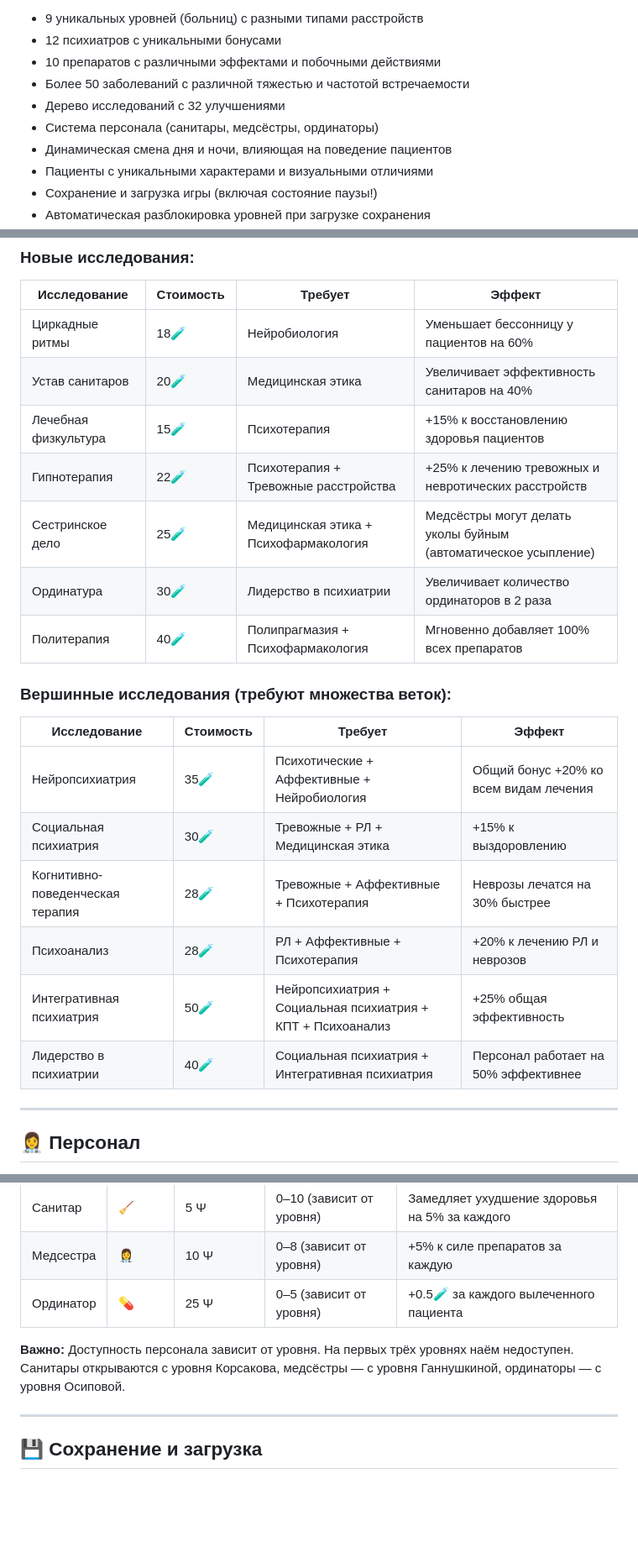
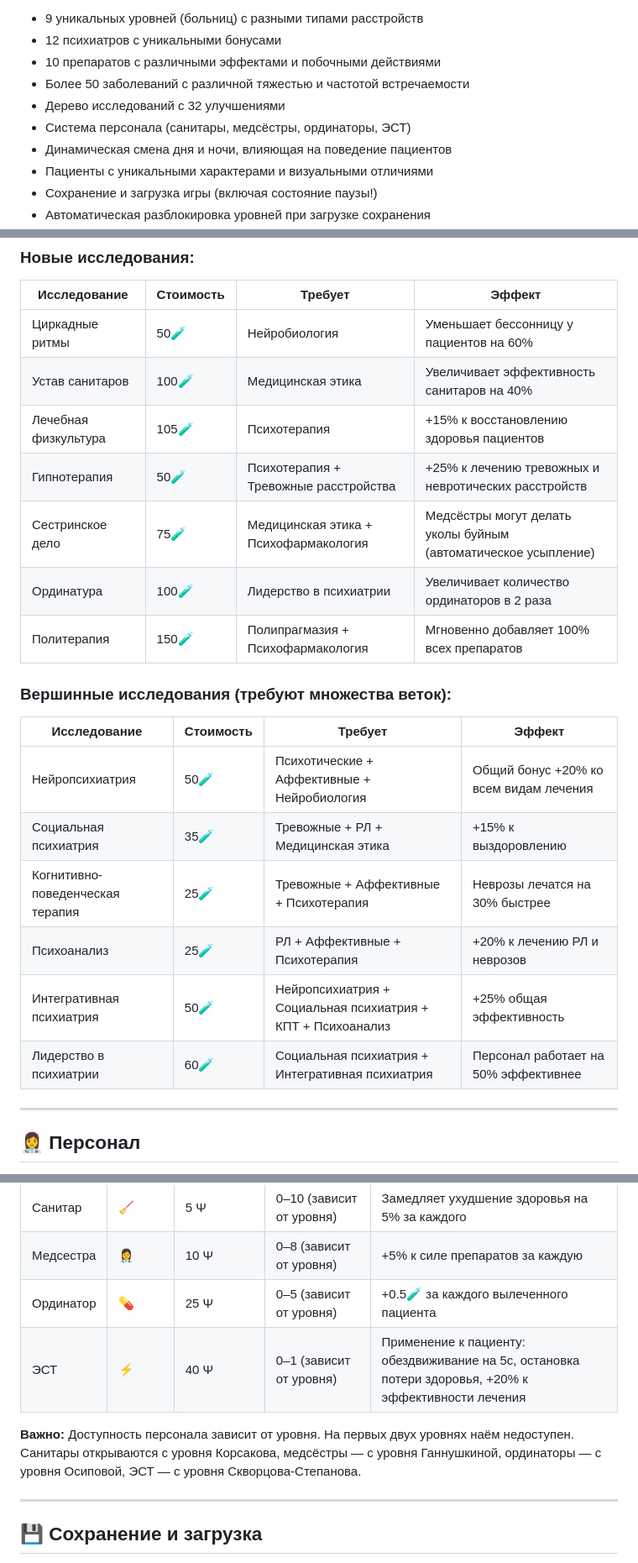
Before and after one commit to panchevo/Psychiatrist, a Markdown page: README.md, 3 parts joined by grey strips. Shown at 84% size. Drawn GitHub-style; blank space fills up the shorter version.

```diff
--- a/README.md
+++ b/README.md
@@ -18,7 +18,7 @@
 - 10 препаратов с различными эффектами и побочными действиями
 - Более 50 заболеваний с различной тяжестью и частотой встречаемости
 - Дерево исследований с 32 улучшениями
-- Система персонала (санитары, медсёстры, ординаторы)
+- Система персонала (санитары, медсёстры, ординаторы, ЭСТ)
 - Динамическая смена дня и ночи, влияющая на поведение пациентов
 - Пациенты с уникальными характерами и визуальными отличиями
 - Сохранение и загрузка игры (включая состояние паузы!)
@@ -307,23 +309,23 @@
 ### Новые исследования:
 | Исследование | Стоимость | Требует | Эффект |
 |--------------|-----------|---------|--------|
-| Циркадные ритмы | 18🧪 | Нейробиология | Уменьшает бессонницу у пациентов на 60% |
-| Устав санитаров | 20🧪 | Медицинская этика | Увеличивает эффективность санитаров на 40% |
-| Лечебная физкультура | 15🧪 | Психотерапия | +15% к восстановлению здоровья пациентов |
-| Гипнотерапия | 22🧪 | Психотерапия + Тревожные расстройства | +25% к лечению тревожных и невротических расстройств |
-| Сестринское дело | 25🧪 | Медицинская этика + Психофармакология | Медсёстры могут делать уколы буйным (автоматическое усыпление) |
-| Ординатура | 30🧪 | Лидерство в психиатрии | Увеличивает количество ординаторов в 2 раза |
-| Политерапия | 40🧪 | Полипрагмазия + Психофармакология | Мгновенно добавляет 100% всех препаратов |
+| Циркадные ритмы | 50🧪 | Нейробиология | Уменьшает бессонницу у пациентов на 60% |
+| Устав санитаров | 100🧪 | Медицинская этика | Увеличивает эффективность санитаров на 40% |
+| Лечебная физкультура | 105🧪 | Психотерапия | +15% к восстановлению здоровья пациентов |
+| Гипнотерапия | 50🧪 | Психотерапия + Тревожные расстройства | +25% к лечению тревожных и невротических расстройств |
+| Сестринское дело | 75🧪 | Медицинская этика + Психофармакология | Медсёстры могут делать уколы буйным (автоматическое усыпление) |
+| Ординатура | 100🧪 | Лидерство в психиатрии | Увеличивает количество ординаторов в 2 раза |
+| Политерапия | 150🧪 | Полипрагмазия + Психофармакология | Мгновенно добавляет 100% всех препаратов |
 
 ### Вершинные исследования (требуют множества веток):
 | Исследование | Стоимость | Требует | Эффект |
 |--------------|-----------|---------|--------|
-| Нейропсихиатрия | 35🧪 | Психотические + Аффективные + Нейробиология | Общий бонус +20% ко всем видам лечения |
-| Социальная психиатрия | 30🧪 | Тревожные + РЛ + Медицинская этика | +15% к выздоровлению |
-| Когнитивно-поведенческая терапия | 28🧪 | Тревожные + Аффективные + Психотерапия | Неврозы лечатся на 30% быстрее |
-| Психоанализ | 28🧪 | РЛ + Аффективные + Психотерапия | +20% к лечению РЛ и неврозов |
+| Нейропсихиатрия | 50🧪 | Психотические + Аффективные + Нейробиология | Общий бонус +20% ко всем видам лечения |
+| Социальная психиатрия | 35🧪 | Тревожные + РЛ + Медицинская этика | +15% к выздоровлению |
+| Когнитивно-поведенческая терапия | 25🧪 | Тревожные + Аффективные + Психотерапия | Неврозы лечатся на 30% быстрее |
+| Психоанализ | 25🧪 | РЛ + Аффективные + Психотерапия | +20% к лечению РЛ и неврозов |
 | Интегративная психиатрия | 50🧪 | Нейропсихиатрия + Социальная психиатрия + КПТ + Психоанализ | +25% общая эффективность |
-| Лидерство в психиатрии | 40🧪 | Социальная психиатрия + Интегративная психиатрия | Персонал работает на 50% эффективнее |
+| Лидерство в психиатрии | 60🧪 | Социальная психиатрия + Интегративная психиатрия | Персонал работает на 50% эффективнее |
 
 ---
 
@@ -336,8 +338,9 @@
 | Санитар | 🧹 | 5 Ψ | 0–10 (зависит от уровня) | Замедляет ухудшение здоровья на 5% за каждого |
 | Медсестра | 👩‍⚕️ | 10 Ψ | 0–8 (зависит от уровня) | +5% к силе препаратов за каждую |
 | Ординатор | 💊 | 25 Ψ | 0–5 (зависит от уровня) | +0.5🧪 за каждого вылеченного пациента |
+| ЭСТ | ⚡ | 40 Ψ | 0–1 (зависит от уровня) | Применение к пациенту: обездвиживание на 5с, остановка потери здоровья, +20% к эффективности лечения |
 
-**Важно:** Доступность персонала зависит от уровня. На первых трёх уровнях наём недоступен. Санитары открываются с уровня Корсакова, медсёстры — с уровня Ганнушкиной, ординаторы — с уровня Осиповой.
+**Важно:** Доступность персонала зависит от уровня. На первых двух уровнях наём недоступен. Санитары открываются с уровня Корсакова, медсёстры — с уровня Ганнушкиной, ординаторы — с уровня Осиповой, ЭСТ — с уровня Скворцова-Степанова.
 
 ---
 
```
Also changed, not shown: other parts of README.md (+31 -29 lines).
